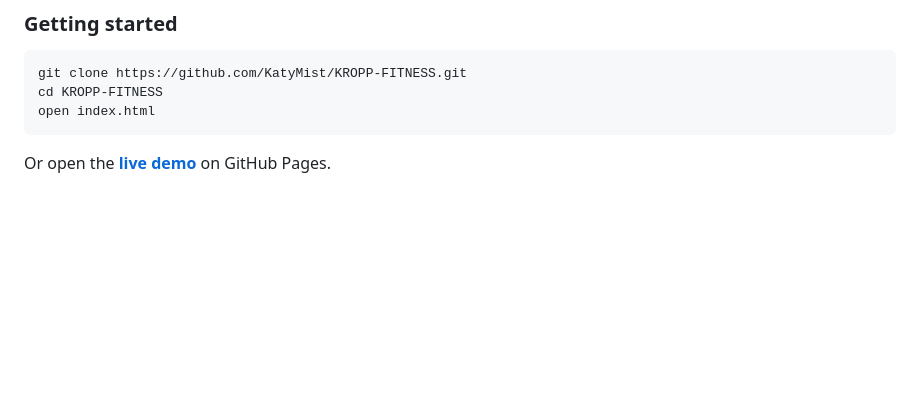
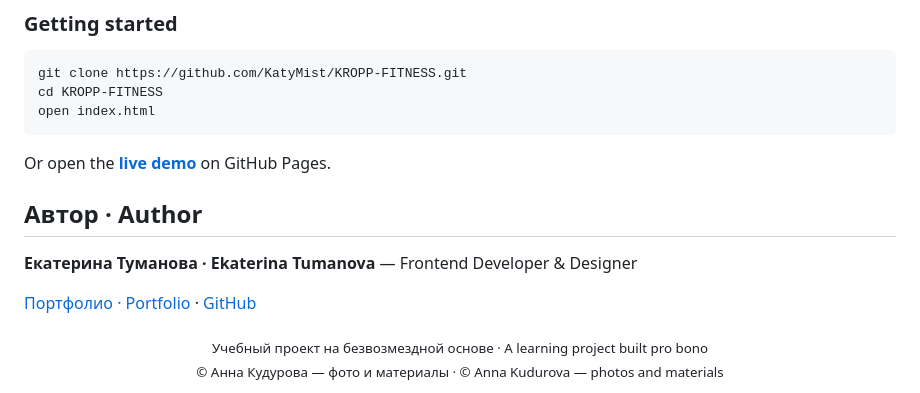
Before and after one commit to KatyMist/KROPP-FITNESS, a Markdown page: README.md, the part around the change. GitHub-like rendering; blank space fills up the shorter version.

````diff
--- a/README.md
+++ b/README.md
@@ -131,3 +131,13 @@ open index.html
 ```
 
 Or open the **[live demo](https://katymist.github.io/KROPP-FITNESS/)** on GitHub Pages.
+
+## Автор · Author
+
+**Екатерина Туманова · Ekaterina Tumanova** — Frontend Developer & Designer
+
+[Портфолио · Portfolio](https://katymist.github.io/Portfolio/) · [GitHub](https://github.com/KatyMist)
+
+<div align="center">
+<sub>Учебный проект на безвозмездной основе · A learning project built pro bono<br>© Анна Кудурова — фото и материалы · © Anna Kudurova — photos and materials</sub>
+</div>
````
